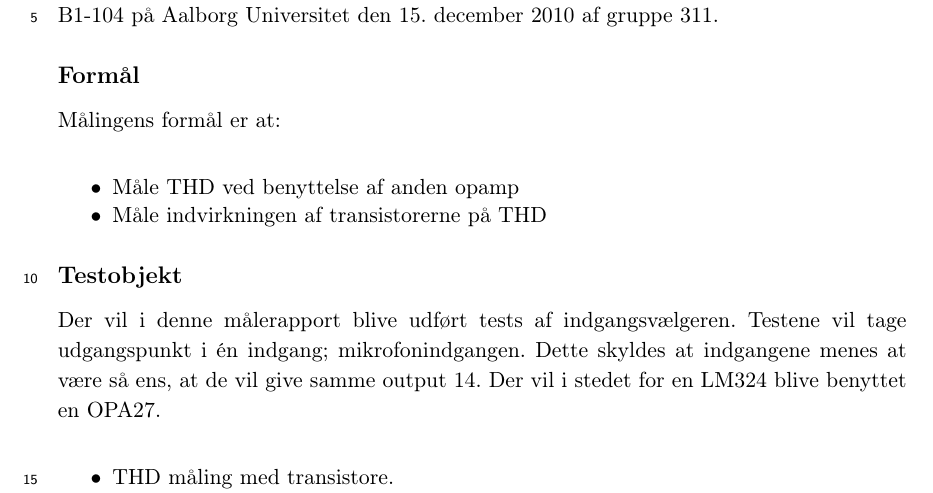
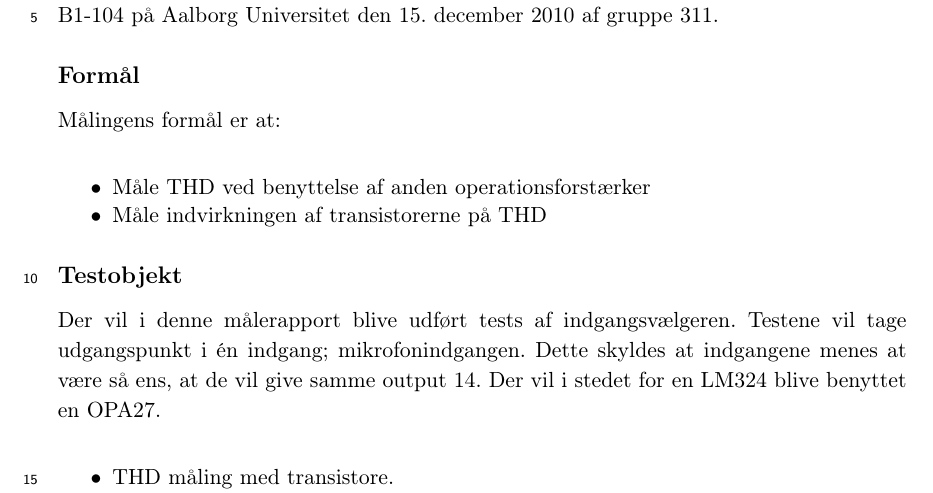
Before and after one commit to stillhunger/aau-eit-p3-2010, a LaTeX thesis (rapport/rapport.tex, which reads rapport/maalerapporter/indgangsvaelger/maalerapport_indgangsvaelger_2.tex): part of page 97 of 105, cut so that both start at the same text. Compiled offline with pdfLaTeX.

Commit message:
Appendiks F.

```diff
--- a/rapport/maalerapporter/indgangsvaelger/maalerapport_indgangsvaelger_2.tex
+++ b/rapport/maalerapporter/indgangsvaelger/maalerapport_indgangsvaelger_2.tex
@@ -8,7 +8,7 @@ Denne målerapport dokumenterer målinger foretaget på projektets indgangsvaelg
 \subsection*{Formål}
 Målingens formål er at:
 \begin{itemize}
-\item Måle THD ved benyttelse af anden opamp
+\item Måle THD ved benyttelse af anden operationsforstærker
 \item Måle indvirkningen af transistorerne på THD
 \end{itemize}
 
```
